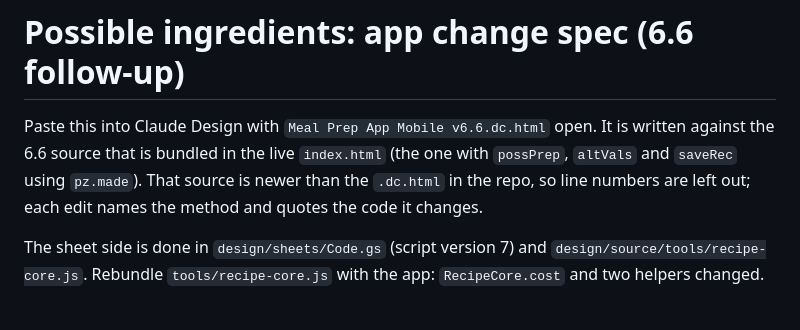
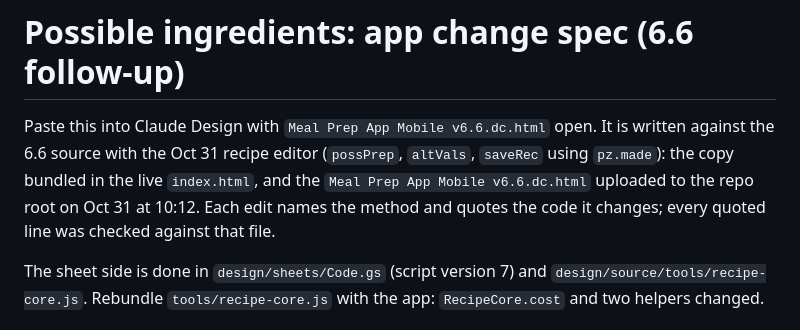
Before and after one commit to n3llyb3lly/meal-prep, a Markdown page: design/source/possible-ingredients-app-spec.md, the part around the change. GitHub-like rendering.

Commit message:
Spec: name the source it was checked against
Co-Authored-By: Claude Opus 5.5 <noreply@anthropic.com>
Claude-Session: https://claude.ai/code/session_012EjHkHZdouqMPR1xRmPeFa

```diff
--- a/design/source/possible-ingredients-app-spec.md
+++ b/design/source/possible-ingredients-app-spec.md
@@ -1,6 +1,6 @@
 # Possible ingredients: app change spec (6.6 follow-up)
 
-Paste this into Claude Design with `Meal Prep App Mobile v6.6.dc.html` open. It is written against the 6.6 source that is bundled in the live `index.html` (the one with `possPrep`, `altVals` and `saveRec` using `pz.made`). That source is newer than the `.dc.html` in the repo, so line numbers are left out; each edit names the method and quotes the code it changes.
+Paste this into Claude Design with `Meal Prep App Mobile v6.6.dc.html` open. It is written against the 6.6 source with the Oct 31 recipe editor (`possPrep`, `altVals`, `saveRec` using `pz.made`): the copy bundled in the live `index.html`, and the `Meal Prep App Mobile v6.6.dc.html` uploaded to the repo root on Oct 31 at 10:12. Each edit names the method and quotes the code it changes; every quoted line was checked against that file.
 
 The sheet side is done in `design/sheets/Code.gs` (script version 7) and `design/source/tools/recipe-core.js`. Rebundle `tools/recipe-core.js` with the app: `RecipeCore.cost` and two helpers changed.
 
```
